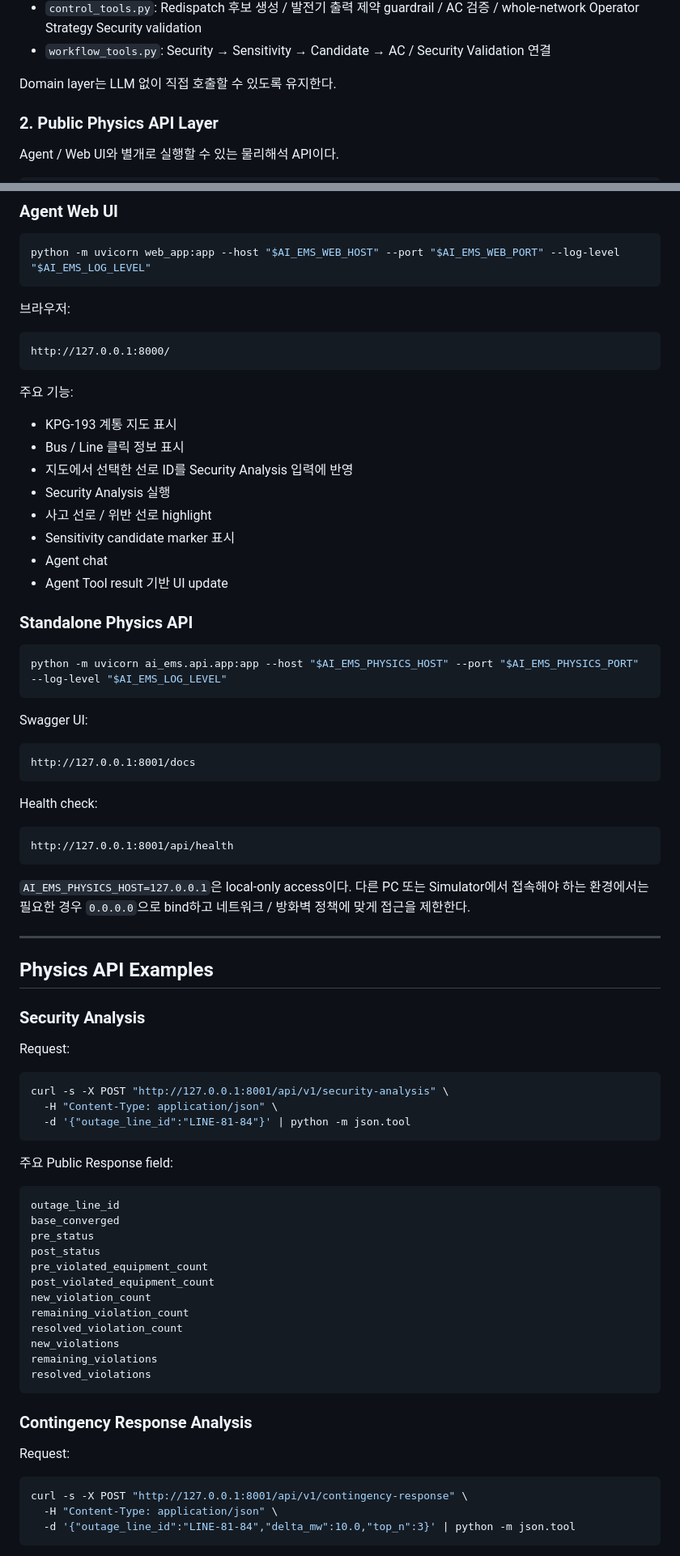
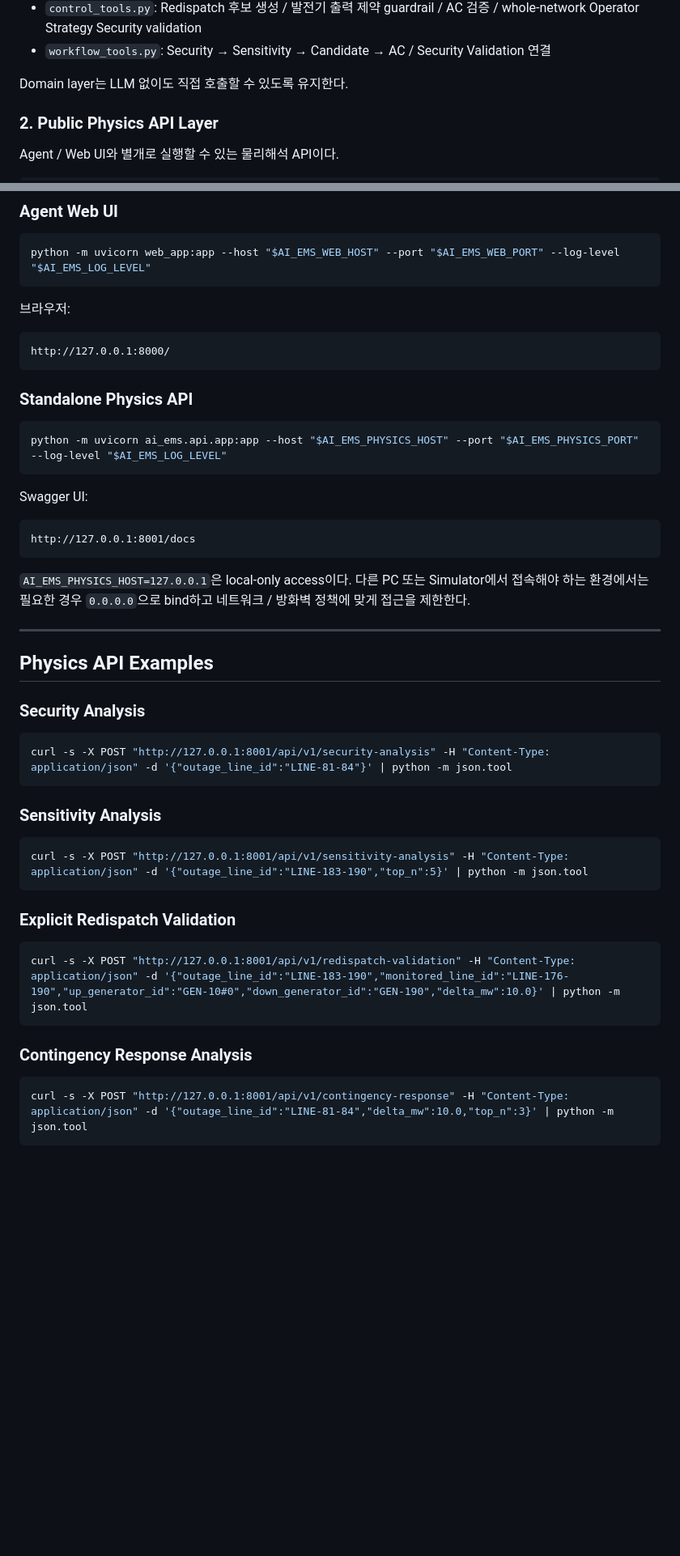
Before and after one commit to GangHyeokLee/ai-ems-agent, a Markdown page: README.md, 2 parts joined by grey strips. Shown at 81% size. GitHub-like rendering; blank space fills up the shorter version.

````diff
--- a/README.md
+++ b/README.md
@@ -111,7 +118,7 @@ src/ai_ems/
 - `control_tools.py`: Redispatch 후보 생성 / 발전기 출력 제약 guardrail / AC 검증 / whole-network Operator Strategy Security validation
 - `workflow_tools.py`: Security → Sensitivity → Candidate → AC / Security Validation 연결
 
-Domain layer는 LLM 없이 직접 호출할 수 있도록 유지한다.
+Domain layer는 LLM 없이도 직접 호출할 수 있도록 유지한다.
 
 ### 2. Public Physics API Layer
 
@@ -425,17 +356,6 @@ python -m uvicorn web_app:app --host "$AI_EMS_WEB_HOST" --port "$AI_EMS_WEB_PORT
 http://127.0.0.1:8000/
 ```
 
-주요 기능:
-
-- KPG-193 계통 지도 표시
-- Bus / Line 클릭 정보 표시
-- 지도에서 선택한 선로 ID를 Security Analysis 입력에 반영
-- Security Analysis 실행
-- 사고 선로 / 위반 선로 highlight
-- Sensitivity candidate marker 표시
-- Agent chat
-- Agent Tool result 기반 UI update
-
 ### Standalone Physics API
 
 ```bash
@@ -448,12 +368,6 @@ Swagger UI:
 http://127.0.0.1:8001/docs
 ```
 
-Health check:
-
-```text
-http://127.0.0.1:8001/api/health
-```
-
 `AI_EMS_PHYSICS_HOST=127.0.0.1`은 local-only access이다. 다른 PC 또는 Simulator에서 접속해야 하는 환경에서는 필요한 경우 `0.0.0.0`으로 bind하고 네트워크 / 방화벽 정책에 맞게 접근을 제한한다.
 
 ---
@@ -462,38 +376,25 @@ http://127.0.0.1:8001/api/health
 
 ### Security Analysis
 
-Request:
+```bash
+curl -s -X POST "http://127.0.0.1:8001/api/v1/security-analysis" -H "Content-Type: application/json" -d '{"outage_line_id":"LINE-81-84"}' | python -m json.tool
+```
+
+### Sensitivity Analysis
 
 ```bash
-curl -s -X POST "http://127.0.0.1:8001/api/v1/security-analysis" \
-  -H "Content-Type: application/json" \
-  -d '{"outage_line_id":"LINE-81-84"}' | python -m json.tool
+curl -s -X POST "http://127.0.0.1:8001/api/v1/sensitivity-analysis" -H "Content-Type: application/json" -d '{"outage_line_id":"LINE-183-190","top_n":5}' | python -m json.tool
 ```
 
-주요 Public Response field:
+### Explicit Redispatch Validation
 
-```text
-outage_line_id
-base_converged
-pre_status
-post_status
-pre_violated_equipment_count
-post_violated_equipment_count
-new_violation_count
-remaining_violation_count
-resolved_violation_count
-new_violations
-remaining_violations
-resolved_violations
+```bash
+curl -s -X POST "http://127.0.0.1:8001/api/v1/redispatch-validation" -H "Content-Type: application/json" -d '{"outage_line_id":"LINE-183-190","monitored_line_id":"LINE-176-190","up_generator_id":"GEN-10#0","down_generator_id":"GEN-190","delta_mw":10.0}' | python -m json.tool
 ```
 
 ### Contingency Response Analysis
 
-Request:
-
 ```bash
-curl -s -X POST "http://127.0.0.1:8001/api/v1/contingency-response" \
-  -H "Content-Type: application/json" \
-  -d '{"outage_line_id":"LINE-81-84","delta_mw":10.0,"top_n":3}' | python -m json.tool
+curl -s -X POST "http://127.0.0.1:8001/api/v1/contingency-response" -H "Content-Type: application/json" -d '{"outage_line_id":"LINE-81-84","delta_mw":10.0,"top_n":3}' | python -m json.tool
 ```
 
````
Also changed, not shown: other parts of README.md (+47 -202 lines).
